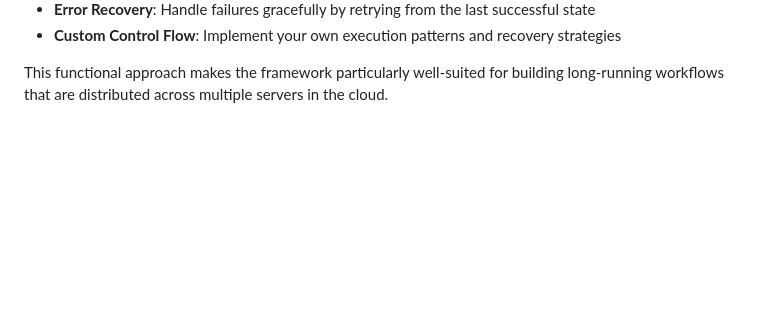
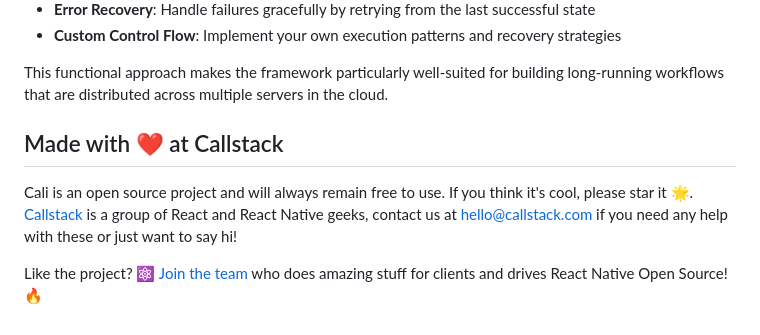
Before and after one commit to grabbou/ai-agent-framework, a Markdown page: README.md, the part around the change. GitHub-like rendering; blank space fills up the shorter version.

Commit message:
mention callstack

```diff
--- a/README.md
+++ b/README.md
@@ -202,3 +202,9 @@ This approach offers several benefits:
 - **Custom Control Flow**: Implement your own execution patterns and recovery strategies
 
 This functional approach makes the framework particularly well-suited for building long-running workflows that are distributed across multiple servers in the cloud.
+
+## Made with ❤️ at Callstack
+
+Cali is an open source project and will always remain free to use. If you think it's cool, please star it 🌟. [Callstack](https://callstack.com) is a group of React and React Native geeks, contact us at [hello@callstack.com](mailto:hello@callstack.com) if you need any help with these or just want to say hi!
+
+Like the project? ⚛️ [Join the team](https://callstack.com/careers/?utm_campaign=Senior_RN&utm_source=github&utm_medium=readme) who does amazing stuff for clients and drives React Native Open Source! 🔥
```
